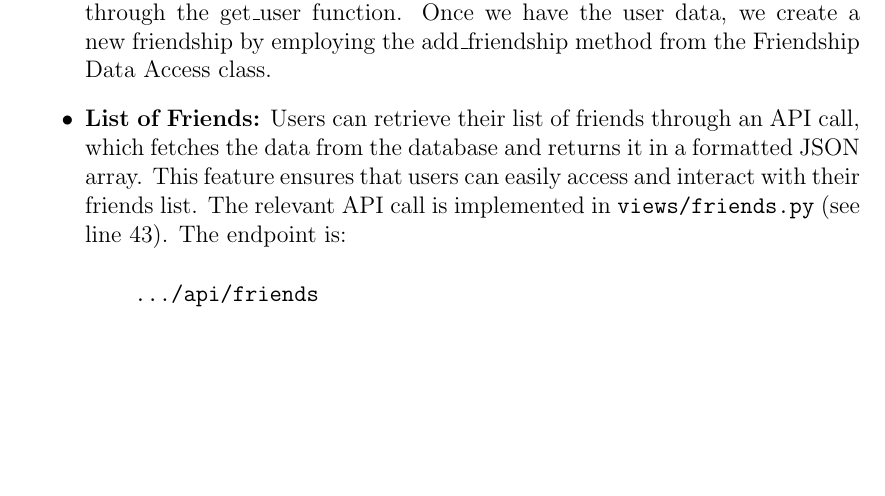
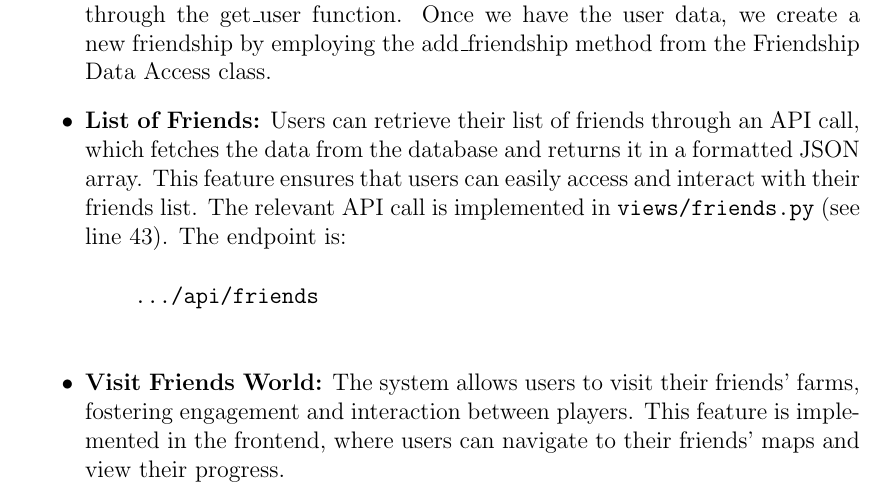
Before and after one commit to SiBMs58/FarmClash, a LaTeX paper (docs/technical-report.tex): part of page 6 of 12, cut so that both start at the same text, the shorter picture padded with empty space. Compiled offline with pdfLaTeX.

Commit message:
Back end doc of visit friends

```diff
--- a/docs/technical-report.tex
+++ b/docs/technical-report.tex
@@ -94,6 +94,7 @@ The backend supports functionalities related to the management of friendships be
     \begin{verbatim}
     .../api/friends
     \end{verbatim}
+    \item \textbf{Visit Friends World:} The system allows users to visit their friends' farms, fostering engagement and interaction between players. This feature is implemented in the frontend, where users can navigate to their friends' maps and view their progress.
 \end{itemize}
 \paragraph{Messaging Feature:}
 \\ $\ast$ TODO
```
Also changed, not shown: docs/technical-report.pdf.
